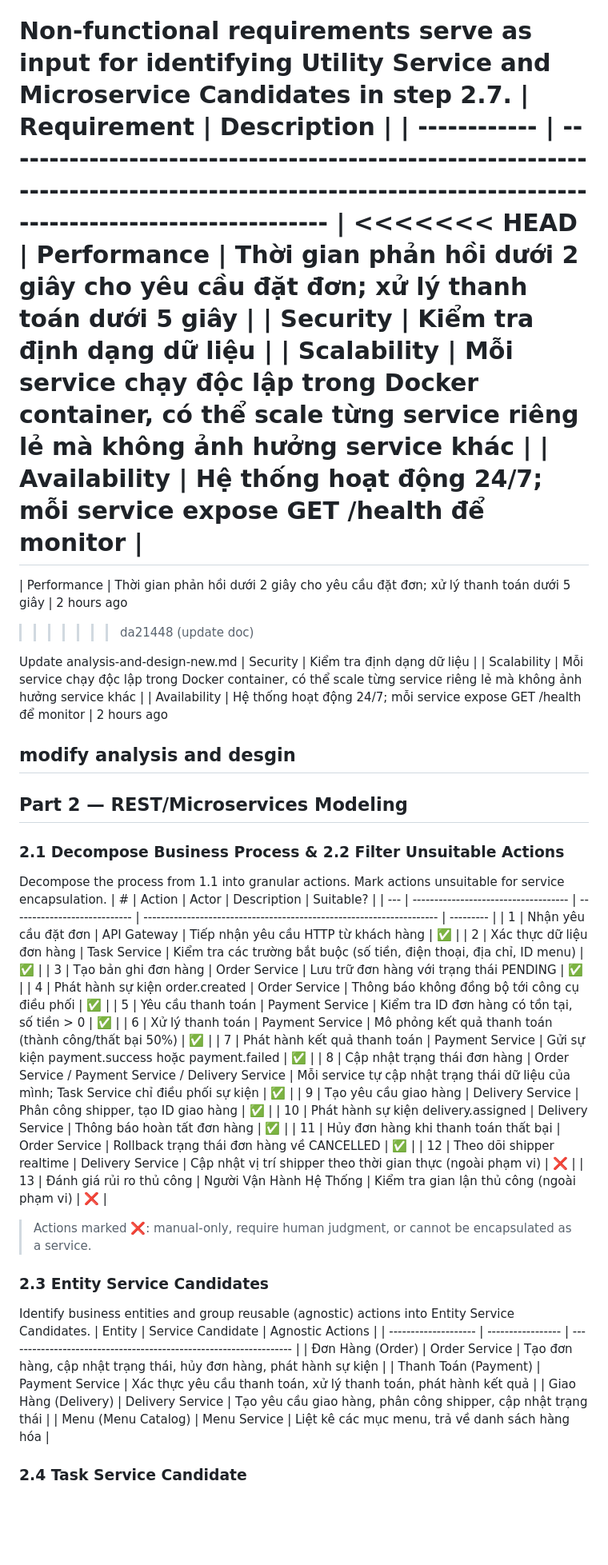
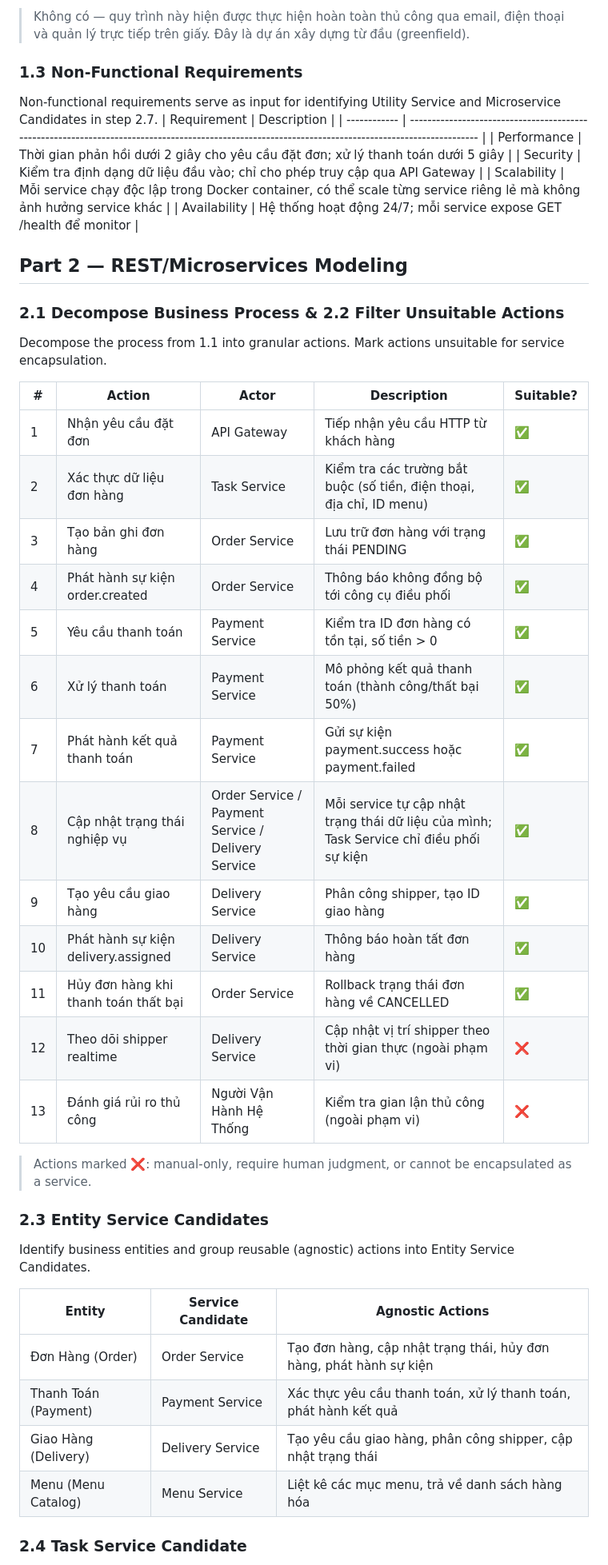
Before and after one commit to Dung1409/SOA, a Markdown page: analysis-and-design-new.md, the part around one of its changes. Shown at 80% size. GitHub-like rendering; blank space fills up the shorter version.

```diff
--- a/analysis-and-design-new.md
+++ b/analysis-and-design-new.md
@@ -99,56 +60,45 @@ List existing systems, databases, or legacy logic related to this process.
 Non-functional requirements serve as input for identifying Utility Service and Microservice Candidates in step 2.7.
 | Requirement | Description |
 | ------------ | --------------------------------------------------------------------------------------------------------------------------------------------------- |
-<<<<<<< HEAD
-| Performance  | Thời gian phản hồi dưới 2 giây cho yêu cầu đặt đơn; xử lý thanh toán dưới 5 giây                                                                    |
-| Security     | Kiểm tra định dạng dữ liệu                                       |
-| Scalability  | Mỗi service chạy độc lập trong Docker container, có thể scale từng service riêng lẻ mà không ảnh hưởng service khác                                 |
-| Availability | Hệ thống hoạt động 24/7; mỗi service expose GET /health để monitor                                                                                  |
-=======
 | Performance | Thời gian phản hồi dưới 2 giây cho yêu cầu đặt đơn; xử lý thanh toán dưới 5 giây |
-2 hours ago
->>>>>>> da21448 (update doc)
-
-Update analysis-and-design-new.md
-| Security | Kiểm tra định dạng dữ liệu |
+| Security | Kiểm tra định dạng dữ liệu đầu vào; chỉ cho phép truy cập qua API Gateway |
 | Scalability | Mỗi service chạy độc lập trong Docker container, có thể scale từng service riêng lẻ mà không ảnh hưởng service khác |
 | Availability | Hệ thống hoạt động 24/7; mỗi service expose GET /health để monitor |
-2 hours ago
-
-## modify analysis and desgin
 
 ## Part 2 — REST/Microservices Modeling
 
 ### 2.1 Decompose Business Process & 2.2 Filter Unsuitable Actions
 
 Decompose the process from 1.1 into granular actions. Mark actions unsuitable for service encapsulation.
-| # | Action | Actor | Description | Suitable? |
-| --- | ------------------------------------ | ---------------------------- | -------------------------------------------------------------------- | --------- |
-| 1 | Nhận yêu cầu đặt đơn | API Gateway | Tiếp nhận yêu cầu HTTP từ khách hàng | ✅ |
-| 2 | Xác thực dữ liệu đơn hàng | Task Service | Kiểm tra các trường bắt buộc (số tiền, điện thoại, địa chỉ, ID menu) | ✅ |
-| 3 | Tạo bản ghi đơn hàng | Order Service | Lưu trữ đơn hàng với trạng thái PENDING | ✅ |
-| 4 | Phát hành sự kiện order.created | Order Service | Thông báo không đồng bộ tới công cụ điều phối | ✅ |
-| 5 | Yêu cầu thanh toán | Payment Service | Kiểm tra ID đơn hàng có tồn tại, số tiền > 0 | ✅ |
-| 6 | Xử lý thanh toán | Payment Service | Mô phỏng kết quả thanh toán (thành công/thất bại 50%) | ✅ |
-| 7 | Phát hành kết quả thanh toán | Payment Service | Gửi sự kiện payment.success hoặc payment.failed | ✅ |
-| 8 | Cập nhật trạng thái đơn hàng | Order Service / Payment Service / Delivery Service | Mỗi service tự cập nhật trạng thái dữ liệu của mình; Task Service chỉ điều phối sự kiện | ✅ |
-| 9 | Tạo yêu cầu giao hàng | Delivery Service | Phân công shipper, tạo ID giao hàng | ✅ |
-| 10 | Phát hành sự kiện delivery.assigned | Delivery Service | Thông báo hoàn tất đơn hàng | ✅ |
-| 11 | Hủy đơn hàng khi thanh toán thất bại | Order Service | Rollback trạng thái đơn hàng về CANCELLED | ✅ |
-| 12 | Theo dõi shipper realtime | Delivery Service | Cập nhật vị trí shipper theo thời gian thực (ngoài phạm vi) | ❌ |
-| 13 | Đánh giá rủi ro thủ công | Người Vận Hành Hệ Thống | Kiểm tra gian lận thủ công (ngoài phạm vi) | ❌ |
+
+| #   | Action                               | Actor                                              | Description                                                                             | Suitable? |
+| --- | ------------------------------------ | -------------------------------------------------- | --------------------------------------------------------------------------------------- | --------- |
+| 1   | Nhận yêu cầu đặt đơn                 | API Gateway                                        | Tiếp nhận yêu cầu HTTP từ khách hàng                                                    | ✅        |
+| 2   | Xác thực dữ liệu đơn hàng            | Task Service                                       | Kiểm tra các trường bắt buộc (số tiền, điện thoại, địa chỉ, ID menu)                    | ✅        |
+| 3   | Tạo bản ghi đơn hàng                 | Order Service                                      | Lưu trữ đơn hàng với trạng thái PENDING                                                 | ✅        |
+| 4   | Phát hành sự kiện order.created      | Order Service                                      | Thông báo không đồng bộ tới công cụ điều phối                                           | ✅        |
+| 5   | Yêu cầu thanh toán                   | Payment Service                                    | Kiểm tra ID đơn hàng có tồn tại, số tiền > 0                                            | ✅        |
+| 6   | Xử lý thanh toán                     | Payment Service                                    | Mô phỏng kết quả thanh toán (thành công/thất bại 50%)                                   | ✅        |
+| 7   | Phát hành kết quả thanh toán         | Payment Service                                    | Gửi sự kiện payment.success hoặc payment.failed                                         | ✅        |
+| 8   | Cập nhật trạng thái nghiệp vụ        | Order Service / Payment Service / Delivery Service | Mỗi service tự cập nhật trạng thái dữ liệu của mình; Task Service chỉ điều phối sự kiện | ✅        |
+| 9   | Tạo yêu cầu giao hàng                | Delivery Service                                   | Phân công shipper, tạo ID giao hàng                                                     | ✅        |
+| 10  | Phát hành sự kiện delivery.assigned  | Delivery Service                                   | Thông báo hoàn tất đơn hàng                                                             | ✅        |
+| 11  | Hủy đơn hàng khi thanh toán thất bại | Order Service                                      | Rollback trạng thái đơn hàng về CANCELLED                                               | ✅        |
+| 12  | Theo dõi shipper realtime            | Delivery Service                                   | Cập nhật vị trí shipper theo thời gian thực (ngoài phạm vi)                             | ❌        |
+| 13  | Đánh giá rủi ro thủ công             | Người Vận Hành Hệ Thống                            | Kiểm tra gian lận thủ công (ngoài phạm vi)                                              | ❌        |
 
 > Actions marked ❌: manual-only, require human judgment, or cannot be encapsulated as a service.
 
 ### 2.3 Entity Service Candidates
 
 Identify business entities and group reusable (agnostic) actions into Entity Service Candidates.
-| Entity | Service Candidate | Agnostic Actions |
+
+| Entity               | Service Candidate | Agnostic Actions                                                   |
 | -------------------- | ----------------- | ------------------------------------------------------------------ |
-| Đơn Hàng (Order) | Order Service | Tạo đơn hàng, cập nhật trạng thái, hủy đơn hàng, phát hành sự kiện |
-| Thanh Toán (Payment) | Payment Service | Xác thực yêu cầu thanh toán, xử lý thanh toán, phát hành kết quả |
-| Giao Hàng (Delivery) | Delivery Service | Tạo yêu cầu giao hàng, phân công shipper, cập nhật trạng thái |
-| Menu (Menu Catalog) | Menu Service | Liệt kê các mục menu, trả về danh sách hàng hóa |
+| Đơn Hàng (Order)     | Order Service     | Tạo đơn hàng, cập nhật trạng thái, hủy đơn hàng, phát hành sự kiện |
+| Thanh Toán (Payment) | Payment Service   | Xác thực yêu cầu thanh toán, xử lý thanh toán, phát hành kết quả   |
+| Giao Hàng (Delivery) | Delivery Service  | Tạo yêu cầu giao hàng, phân công shipper, cập nhật trạng thái      |
+| Menu (Menu Catalog)  | Menu Service      | Liệt kê các mục menu, trả về danh sách hàng hóa                    |
 
 ### 2.4 Task Service Candidate
 
```
Also changed, not shown: other parts of analysis-and-design-new.md (+156 -82 lines).
